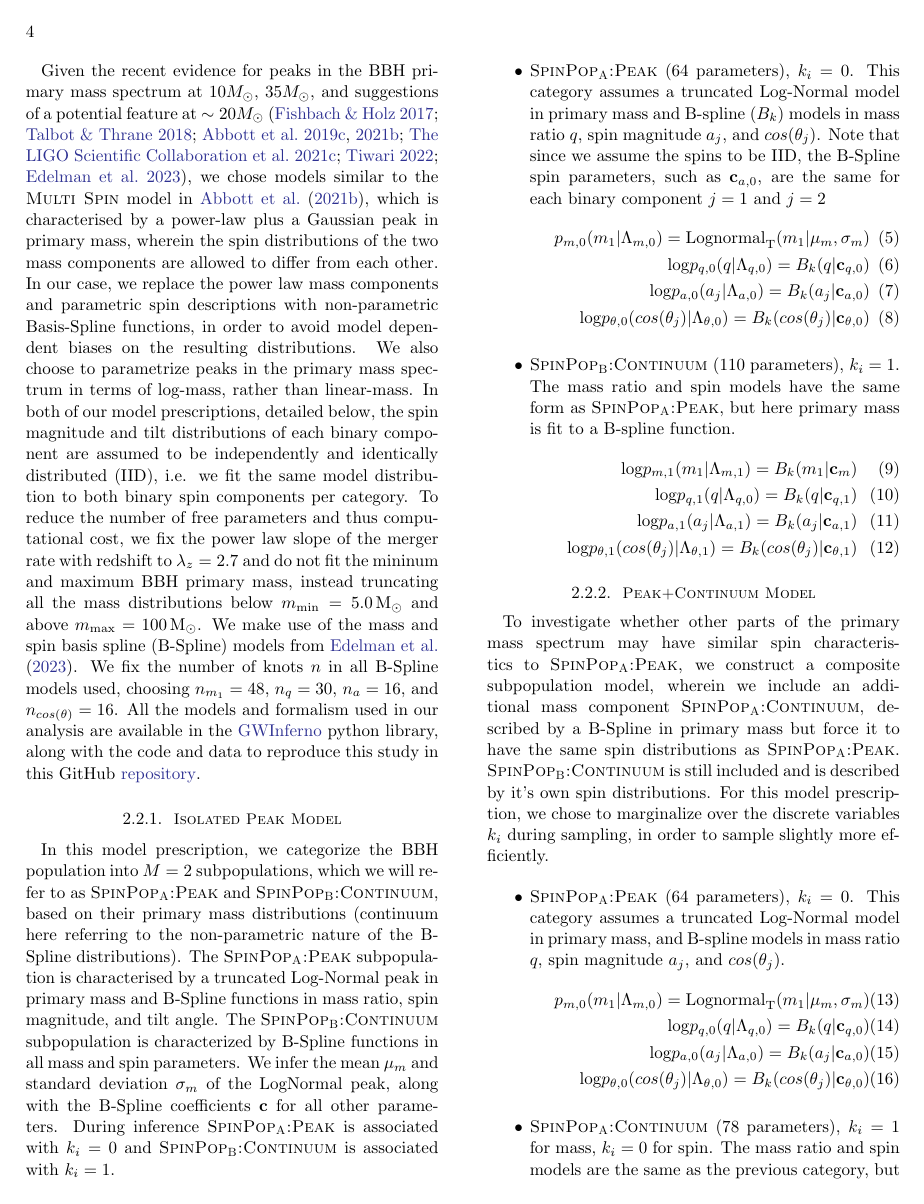
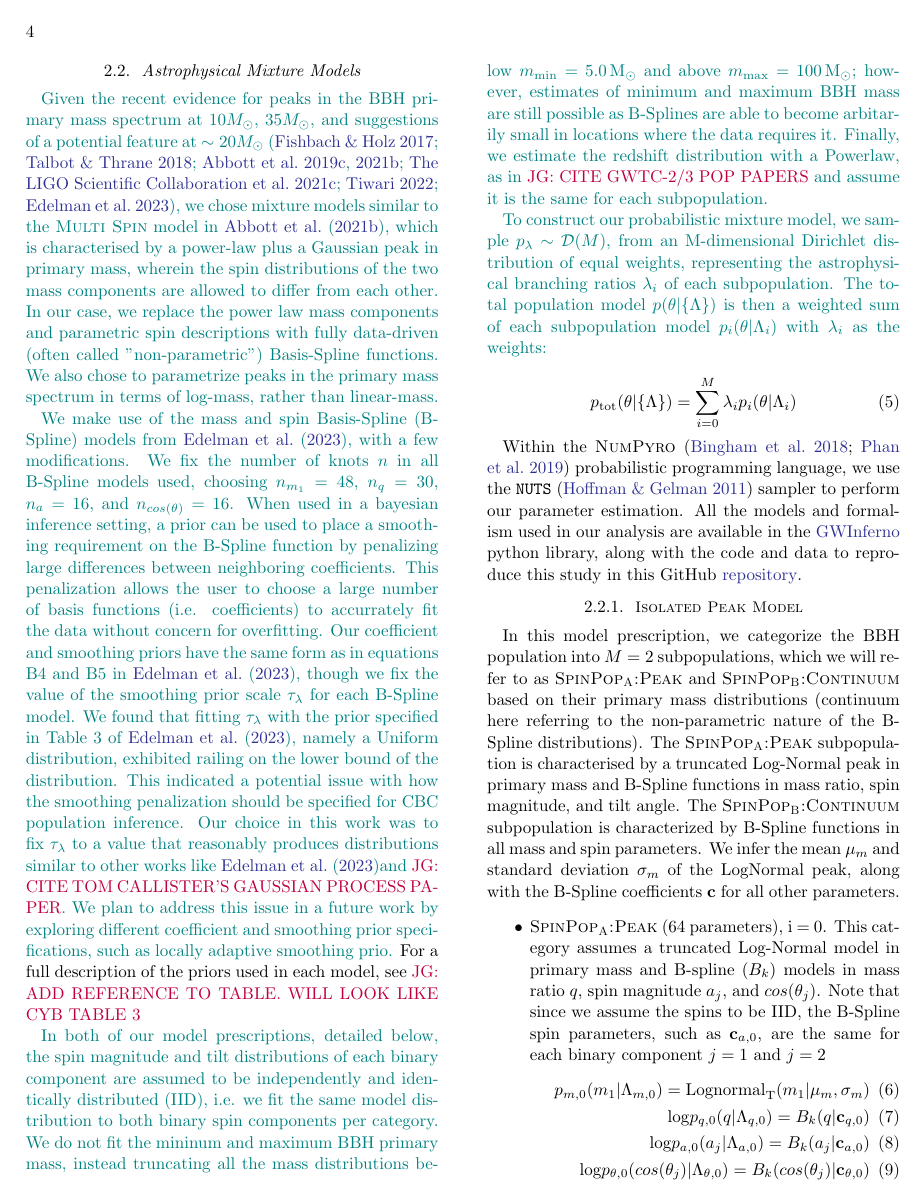
Before and after one commit to jaxengodfrey/CosmicCousins, a LaTeX paper (src/tex/ms.tex, which reads src/tex/methods.tex): page 4 of 15. Compiled offline with pdfLaTeX; a LaTeX package or settings file that is missing is left out.

Commit message:
updates for new models (no categorical vars; spline prior choices; etc

```diff
--- a/src/tex/methods.tex
+++ b/src/tex/methods.tex
@@ -34,17 +36,25 @@ For $M$ subpopulations in a catalog of $N_\mathrm{det}$ detections, we add a lat
 
 \subsection{Astrophysical Mixture Models} \label{sec:astromodels}
 
-Given the recent evidence for peaks in the BBH primary mass spectrum at $10 M_{\odot}$, $35 M_{\odot}$, and suggestions of a potential feature at $\sim20 M_{\odot}$ \citep{10.3847/2041-8213/aa9bf6, 10.3847/1538-4357/aab34c, 10.3847/2041-8213/ab3800, 2021ApJ...913L...7A, 2111.03634, 2022ApJ...928..155T,2022arXiv221012834E}, we chose models similar to the \textsc{Multi Spin} model in \cite{2021ApJ...913L...7A}, which is characterised by a power-law plus a Gaussian peak in primary mass, wherein the spin distributions of the two mass components are allowed to differ from each other. In our case, we replace the power law mass components and parametric spin descriptions with non-parametric Basis-Spline functions, in order to avoid model dependent biases on the resulting distributions.
-We also choose to parametrize peaks in the primary mass spectrum in terms of log-mass, rather than linear-mass.
-In both of our model prescriptions, detailed below, the spin magnitude and tilt distributions of each binary component are assumed to be independently and identically distributed (IID), i.e. we fit the same model distribution to both binary spin components per category. To reduce the number of free parameters and thus computational cost, we fix the power law slope of the merger rate with redshift to $\lambda_z=2.7$ and do not fit the mininum and maximum BBH primary mass, instead truncating all the mass distributions below $m_\text{min} = 5.0\msun$ and above $m_\text{max} = 100\msun$. We make use of the mass and spin basis spline (B-Spline) models from \cite{2022arXiv221012834E}. We fix the number of knots $n$ in all B-Spline models used, choosing $n_{m_1}=48$, $n_{q}=30$, $n_a=16$, and $n_{cos(\theta)}=16$. All the models and formalism used in our analysis are available in the \href{https://git.ligo.org/bruce.edelman/gwinferno}{GWInferno} python library, along with the code and data to reproduce this study in this GitHub \href{https://github.com/jaxeng/paper}{repository}.
+\NewChange{Given the recent evidence for peaks in the BBH primary mass spectrum at $10 M_{\odot}$, $35 M_{\odot}$, and suggestions of a potential feature at $\sim20 M_{\odot}$ \citep{10.3847/2041-8213/aa9bf6, 10.3847/1538-4357/aab34c, 10.3847/2041-8213/ab3800, 2021ApJ...913L...7A, 2111.03634, 2022ApJ...928..155T,2022arXiv221012834E}, we chose mixture models similar to the \textsc{Multi Spin} model in \cite{2021ApJ...913L...7A}, which is characterised by a power-law plus a Gaussian peak in primary mass, wherein the spin distributions of the two mass components are allowed to differ from each other. In our case, we replace the power law mass components and parametric spin descriptions with fully data-driven (often called "non-parametric") Basis-Spline functions. We also chose to parametrize peaks in the primary mass spectrum in terms of log-mass, rather than linear-mass.}
 
+\NewChange{We make use of the mass and spin Basis-Spline (B-Spline) models from \cite{2022arXiv221012834E}, with a few modifications. We fix the number of knots $n$ in all B-Spline models used, choosing $n_{m_1}=48$, $n_{q}=30$, $n_a=16$, and $n_{cos(\theta)}=16$. When used in a bayesian inference setting, a prior can be used to place a smoothing requirement on the B-Spline function by penalizing large differences between neighboring coefficients. This penalization allows the user to choose a large number of basis functions (i.e. coefficients) to accurrately fit the data without concern for overfitting. Our coefficient and smoothing priors have the same form as in equations B4 and B5 in \brucepaper{}, though we fix the value of the smoothing prior scale $\tau_\lambda$ for each B-Spline model. We found that fitting $\tau_\lambda$ with the prior specified in Table 3 of \brucepaper{}, namely a Uniform distribution, exhibited railing on the lower bound of the distribution. This indicated a potential issue with how the smoothing penalization should be specified for CBC population inference. Our choice in this work was to fix $\tau_\lambda$ to a value that reasonably produces distributions similar to other works like \brucepaper and \jaxen{CITE TOM CALLISTER'S GAUSSIAN PROCESS PAPER}. We plan to address this issue in a future work by exploring different coefficient and smoothing prior specifications, such as locally adaptive smoothing prio.} For a full description of the priors used in each model, see \jaxen{ADD REFERENCE TO TABLE. WILL LOOK LIKE CYB TABLE 3}
 
+\NewChange{In both of our model prescriptions, detailed below, the spin magnitude and tilt distributions of each binary component are assumed to be independently and identically distributed (IID), i.e. we fit the same model distribution to both binary spin components per category. We do not fit the mininum and maximum BBH primary mass, instead truncating all the mass distributions below $m_\text{min} = 5.0\msun$ and above $m_\text{max} = 100\msun$; however, estimates of minimum and maximum BBH mass are still possible as B-Splines are able to become arbitarily small in locations where the data requires it. Finally, we estimate the redshift distribution with a Powerlaw, as in \jaxen{CITE GWTC-2/3 POP PAPERS} and assume it is the same for each subpopulation.}
+
+\NewChange{To construct our probabilistic mixture model, we sample $p_{\lambda} \sim \mathcal{D}(M)$, from an M-dimensional Dirichlet distribution of equal weights, representing the astrophysical branching ratios $\lambda_{i}$ of each subpopulation. The total population model $p(\theta | \{\Lambda\})$ is then a weighted sum of each subpopulation model $p_i(\theta|\Lambda_i)$ with $\lambda_i$ as the weights:}
+
+\begin{equation} \label{totmixmod}
+p_\text{tot}(\theta|\{\Lambda\}) = \sum_{i=0}^{M} \lambda_i p_i(\theta | \Lambda_i)
+\end{equation}
+
+Within the \textsc{NumPyro} \citep{1810.09538,1912.11554} probabilistic programming language, we use the \texttt{NUTS} \citep{1111.4246} sampler to perform our parameter estimation. All the models and formalism used in our analysis are available in the \href{https://github.com/FarrOutLab/GWInferno}{GWInferno} python library, along with the code and data to reproduce this study in this GitHub \href{https://github.com/jaxeng/CosmicCousins}{repository}.
 
 \subsubsection{\base{}}
-In this model prescription, we categorize the BBH population into $M=2$ subpopulations, which we will refer to as \first{} and \contB{}, based on their primary mass distributions (continuum here referring to the non-parametric nature of the B-Spline distributions). The \first{} subpopulation is characterised by a truncated Log-Normal peak in primary mass and B-Spline functions in mass ratio, spin magnitude, and tilt angle. The \contB{} subpopulation is characterized by B-Spline functions in all mass and spin parameters. We infer the mean $\mu_m$ and standard deviation $\sigma_m$ of the LogNormal peak, along with the B-Spline coefficients $\mathbf{c}$ for all other parameters. During inference \first{} is associated with $k_i = 0$ and \contB{} is associated with $k_i = 1$.
+In this model prescription, we categorize the BBH population into $M=2$ subpopulations, which we will refer to as \first{} and \contB{} based on their primary mass distributions (continuum here referring to the non-parametric nature of the B-Spline distributions). The \first{} subpopulation is characterised by a truncated Log-Normal peak in primary mass and B-Spline functions in mass ratio, spin magnitude, and tilt angle. The \contB{} subpopulation is characterized by B-Spline functions in all mass and spin parameters. We infer the mean $\mu_m$ and standard deviation $\sigma_m$ of the LogNormal peak, along with the B-Spline coefficients $\mathbf{c}$ for all other parameters.
 
 \begin{itemize}
-    \item \first{} (64 parameters), $k_i=0$. This category assumes a truncated Log-Normal model in primary mass and B-spline ($B_k$) models in mass ratio $q$, spin magnitude $a_j$, and $cos(\theta_j)$. Note that since we assume the spins to be IID, the B-Spline spin parameters, such as $\mathbf{c}_{a,0}$, are the same for each binary component $j=1$ and $j=2$
+    \item \first{} (64 parameters), i = 0. This category assumes a truncated Log-Normal model in primary mass and B-spline ($B_k$) models in mass ratio $q$, spin magnitude $a_j$, and $cos(\theta_j)$. Note that since we assume the spins to be IID, the B-Spline spin parameters, such as $\mathbf{c}_{a,0}$, are the same for each binary component $j=1$ and $j=2$
     \begin{eqnarray} \label{eq:peakAbase}
         p_{m,0}(m_1| \Lambda_{m,0}) = \text{Lognormal}_\text{T}(m_1 | \mu_{m}, \sigma_{m}) \\
         \text{log} p_{q,0}(q| \Lambda_{q,0}) = B_k(q | \mathbf{c}_{q,0}) \\
@@ -52,7 +62,7 @@ In this model prescription, we categorize the BBH population into $M=2$ subpopul
         \text{log} p_{\theta,0}(cos(\theta_j)| \Lambda_{\theta,0}) = B_k( cos(\theta_j) | \mathbf{c}_{\theta,0})
     \end{eqnarray}
 
-    \item \contB{} (110 parameters), $k_i=1$. The mass ratio and spin models have the same form as \first{}, but here primary mass is fit to a B-spline function.
+    \item \contB{} (110 parameters), $i=1$. The mass ratio and spin models have the same form as \first{}, but here primary mass is fit to a B-spline function.
     \begin{eqnarray} \label{eq:contBbase}
         \text{log} p_{m,1}(m_1| \Lambda_{m,1}) = B_k(m_1 | \mathbf{c}_{m}) \\
         \text{log} p_{q,1}(q| \Lambda_{q,0}) = B_k(q | \mathbf{c}_{q,1}) \\
@@ -64,10 +74,10 @@ In this model prescription, we categorize the BBH population into $M=2$ subpopul
 
 \subsubsection{\comp{}}
 
-To investigate whether other parts of the primary mass spectrum may have similar spin characteristics to \first{}, we construct a composite subpopulation model, wherein we include an additional mass component \contA{}, described by a B-Spline in primary mass but force it to have the same spin distributions as \first{}. \contB{} is still included and is described by it's own spin distributions. For this model prescription, we chose to marginalize over the discrete variables $k_i$ during sampling, in order to sample slightly more efficiently.
+To investigate whether other parts of the primary mass spectrum may have similar spin characteristics to \first{}, we construct a composite subpopulation model, wherein we include an additional mass component \contA{}, described by a B-Spline in primary mass but force it to have the same spin distributions as \first{}. \contB{} is still included and is described by it's own spin distributions.
 
 \begin{itemize}
-    \item \first{} (64 parameters), $k_i=0$. This category assumes a truncated Log-Normal model in primary mass, and B-spline models in mass ratio $q$, spin magnitude $a_j$, and $cos(\theta_{j})$.
+    \item \first{} (64 parameters), $i=0$. This category assumes a truncated Log-Normal model in primary mass, and B-spline models in mass ratio $q$, spin magnitude $a_j$, and $cos(\theta_{j})$.
     \begin{eqnarray} \label{eq:peakAcomp}
         p_{m,0}(m_1| \Lambda_{m,0}) = \text{Lognormal}_\text{T}(m_1 | \mu_{m}, \sigma_{m}) \\
         \text{log} p_{q,0}(q| \Lambda_{q,0}) = B_k(q | \mathbf{c}_{q,0}) \\
@@ -75,7 +85,7 @@ To investigate whether other parts of the primary mass spectrum may have similar
         \text{log} p_{\theta,0}(cos(\theta_j)| \Lambda_{\theta,0}) = B_k( cos(\theta_j) | \mathbf{c}_{\theta,0})
     \end{eqnarray}
 
-    \item \contA{} (78 parameters), $k_i=1$ for mass, $k_i = 0$ for spin. The mass ratio and spin models are the same as the previous category, but here primary mass is fit to a B-spline function.
+    \item \contA{} (78 parameters), $i=1$ for mass, $i = 0$ for spin. The mass ratio and spin models are the same as the previous category, but here primary mass is fit to a B-spline function. \textit{Note: the branching fraction for this model is $\lambda_1$, which is allowed to differ from $\lambda_0$.}
     \begin{eqnarray} \label{eq:contAcomp}
         \text{log} p_{m,1}(m_1| \Lambda_{m,1}) = B_k(m_1 | \mathbf{c}_{m, 1}) \\
         \text{log} p_{q,1}(q| \Lambda_{q,1}) = B_k(q | \mathbf{c}_{q,1}) \\
--- a/src/tex/ms.tex
+++ b/src/tex/ms.tex
@@ -6,6 +6,7 @@
 \usepackage{appendix}
 \usepackage{ifthen}
 \usepackage{array}
+\usepackage{soul}
 \input{macros.tex}
 \usepackage{multirow}
 \newcommand{\CIPlusMinus}[1]{{#1[median]^{+#1[error plus]}_{-#1[error minus]}}}
```
Also changed, not shown: src/tex/methods.tex (10 more changed lines), src/tex/ms.tex (19 more changed lines).
